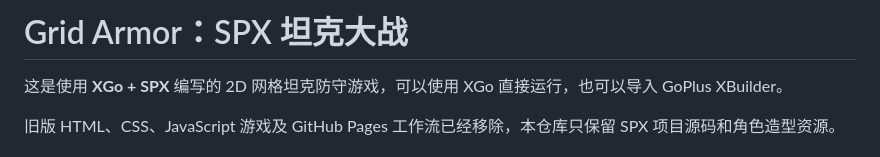
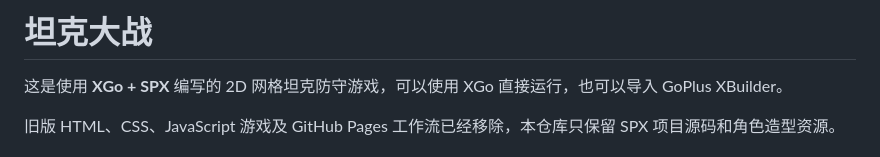
Before and after one commit to penglong1/Hackathon-black-jack, a Markdown page: README.md, the part around the change. Rendered like a GitHub page.

```diff
--- a/README.md
+++ b/README.md
@@ -1,4 +1,4 @@
-# Grid Armor：SPX 坦克大战
+#  坦克大战
 
 这是使用 **XGo + SPX** 编写的 2D 网格坦克防守游戏，可以使用 XGo 直接运行，也可以导入 GoPlus XBuilder。
 
```
